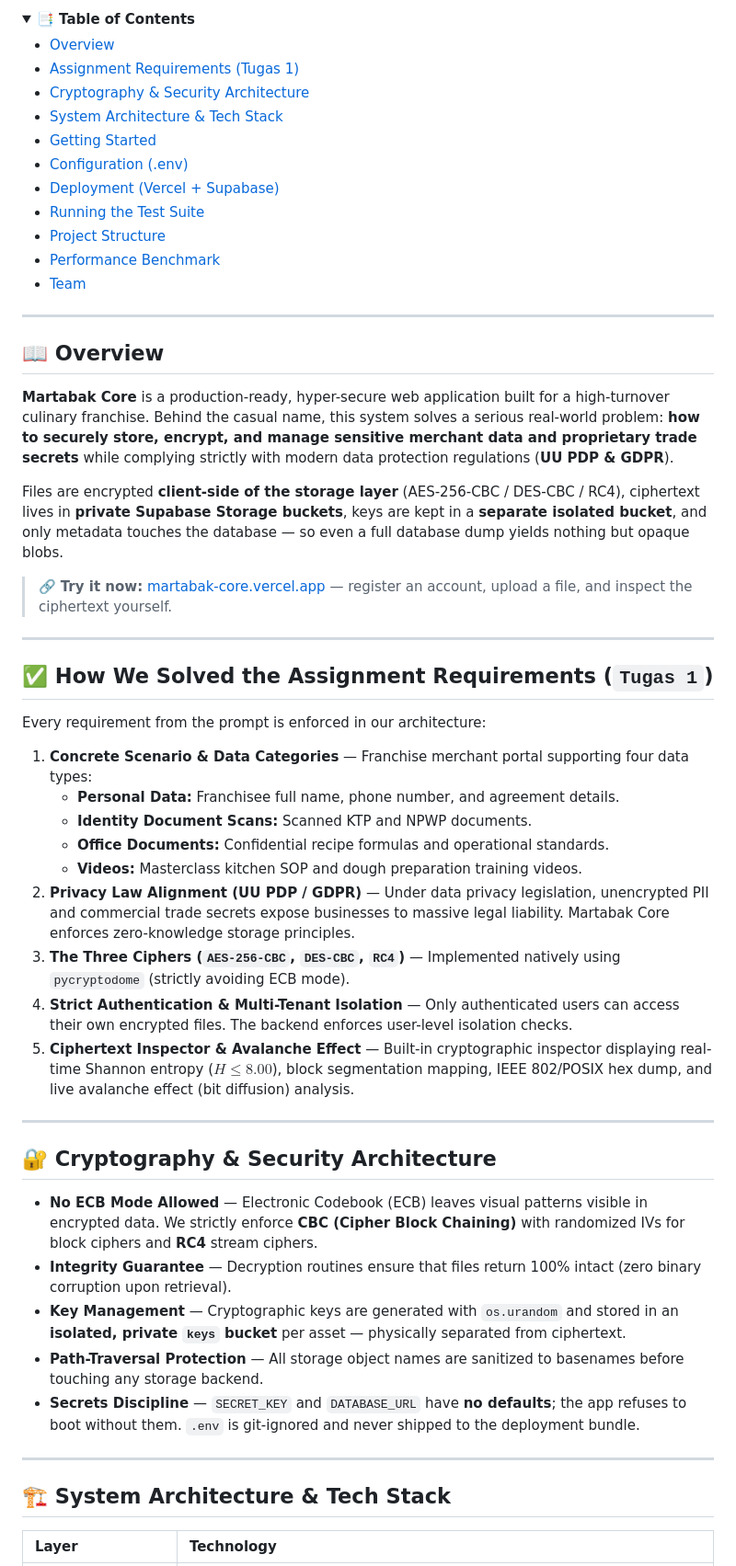
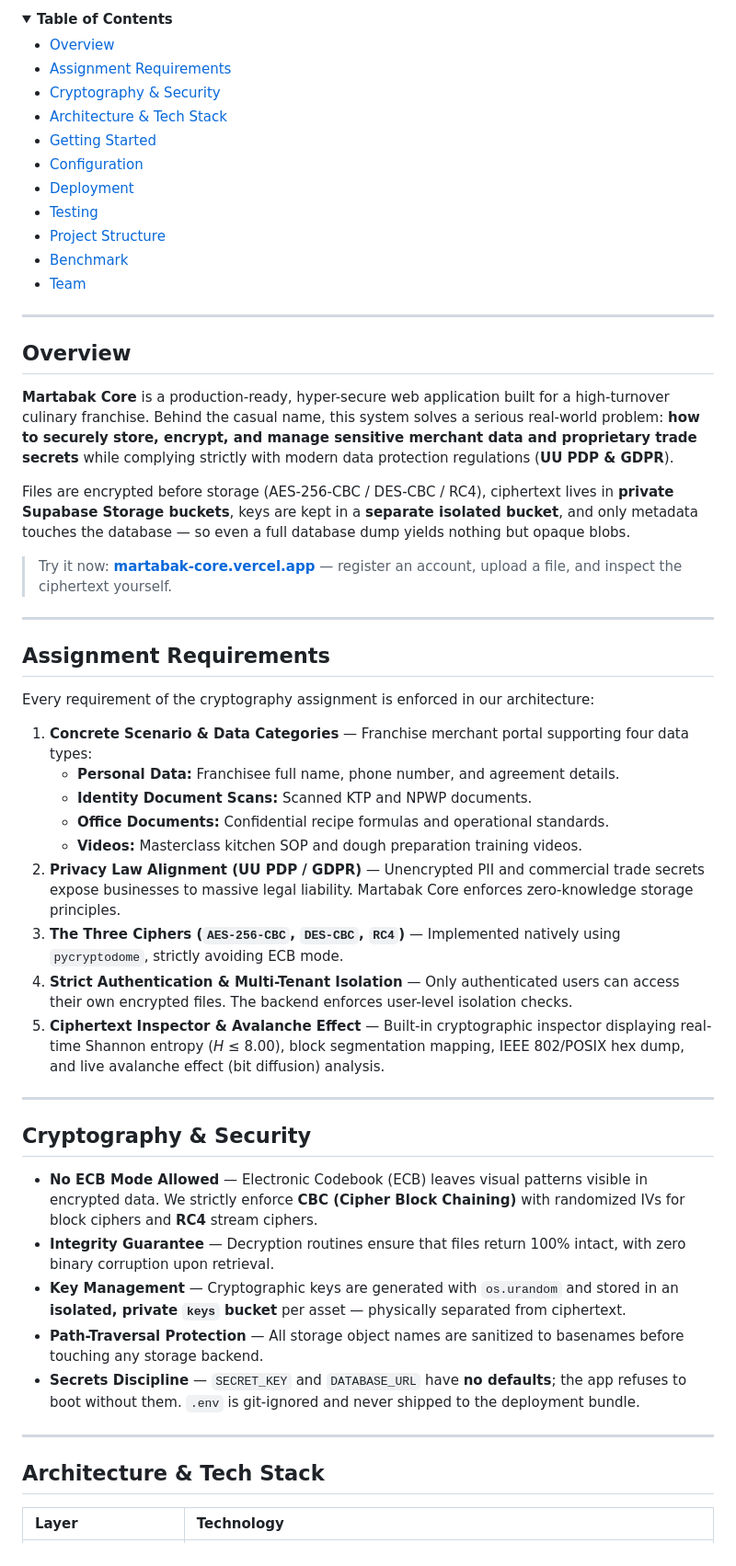
Before and after one commit to Kelompok-4-KI-2026/martabak-core, a Markdown page: README.md, the part around one of its changes. Shown at 92% size. GitHub-like rendering; folded sections open.

Commit message:
style(docs): refine readme with restrained typography, drop emoji

```diff
--- a/README.md
+++ b/README.md
@@ -25,17 +24,17 @@
 
 <details>
-<summary><b>📑 Table of Contents</b></summary>
+<summary><b>Table of Contents</b></summary>
 
 - [Overview](#overview)
-- [Assignment Requirements (Tugas 1)](#assignment-requirements)
-- [Cryptography & Security Architecture](#cryptography--security-architecture)
-- [System Architecture & Tech Stack](#system-architecture--tech-stack)
+- [Assignment Requirements](#assignment-requirements)
+- [Cryptography & Security](#cryptography--security)
+- [Architecture & Tech Stack](#architecture--tech-stack)
 - [Getting Started](#getting-started)
-- [Configuration (.env)](#configuration)
-- [Deployment (Vercel + Supabase)](#deployment)
-- [Running the Test Suite](#testing)
+- [Configuration](#configuration)
+- [Deployment](#deployment)
+- [Testing](#testing)
 - [Project Structure](#project-structure)
-- [Performance Benchmark](#benchmark)
+- [Benchmark](#benchmark)
 - [Team](#team)
 
 </details>
@@ -44,31 +43,31 @@
 
 <a id="overview"></a>
 
-## 📖 Overview
+## Overview
 
-**Martabak Core** is a production-ready, hyper-secure web application built for a high-turnover culinary franchise. Behind the casual name, this system solves a serious real-world problem: **how to securely store, encrypt, and manage sensitive merchant data and proprietary trade secrets** while complying strictly with modern data protection regulations (**UU PDP & GDPR**).
+**Martabak Core** is a production-ready, hyper-secure web application built for a high-turnover culinary franchise. Behind the casual name, this system solves a serious real-world problem: **how to securely store, encrypt, and manage sensitive merchant data and proprietary trade secrets** while complying strictly with modern data protection regulations (**UU PDP &amp; GDPR**).
 
-Files are encrypted **client-side of the storage layer** (AES-256-CBC / DES-CBC / RC4), ciphertext lives in **private Supabase Storage buckets**, keys are kept in a **separate isolated bucket**, and only metadata touches the database — so even a full database dump yields nothing but opaque blobs.
+Files are encrypted before storage (AES-256-CBC / DES-CBC / RC4), ciphertext lives in **private Supabase Storage buckets**, keys are kept in a **separate isolated bucket**, and only metadata touches the database — so even a full database dump yields nothing but opaque blobs.
 
-> 🔗 **Try it now:** [martabak-core.vercel.app](https://martabak-core.vercel.app) — register an account, upload a file, and inspect the ciphertext yourself.
+> Try it now: **[martabak-core.vercel.app](https://martabak-core.vercel.app)** — register an account, upload a file, and inspect the ciphertext yourself.
 
 ---
 
 <a id="assignment-requirements"></a>
 
-## ✅ How We Solved the Assignment Requirements (`Tugas 1`)
+## Assignment Requirements
 
-Every requirement from the prompt is enforced in our architecture:
+Every requirement of the cryptography assignment is enforced in our architecture:
 
-1. **Concrete Scenario & Data Categories** — Franchise merchant portal supporting four data types:
+1. **Concrete Scenario &amp; Data Categories** — Franchise merchant portal supporting four data types:
    * **Personal Data:** Franchisee full name, phone number, and agreement details.
    * **Identity Document Scans:** Scanned KTP and NPWP documents.
    * **Office Documents:** Confidential recipe formulas and operational standards.
    * **Videos:** Masterclass kitchen SOP and dough preparation training videos.
-2. **Privacy Law Alignment (UU PDP / GDPR)** — Under data privacy legislation, unencrypted PII and commercial trade secrets expose businesses to massive legal liability. Martabak Core enforces zero-knowledge storage principles.
-3. **The Three Ciphers (`AES-256-CBC`, `DES-CBC`, `RC4`)** — Implemented natively using `pycryptodome` (strictly avoiding ECB mode).
-4. **Strict Authentication & Multi-Tenant Isolation** — Only authenticated users can access their own encrypted files. The backend enforces user-level isolation checks.
-5. **Ciphertext Inspector & Avalanche Effect** — Built-in cryptographic inspector displaying real-time Shannon entropy ($H \le 8.00$), block segmentation mapping, IEEE 802/POSIX hex dump, and live avalanche effect (bit diffusion) analysis.
+2. **Privacy Law Alignment (UU PDP / GDPR)** — Unencrypted PII and commercial trade secrets expose businesses to massive legal liability. Martabak Core enforces zero-knowledge storage principles.
+3. **The Three Ciphers (`AES-256-CBC`, `DES-CBC`, `RC4`)** — Implemented natively using `pycryptodome`, strictly avoiding ECB mode.
+4. **Strict Authentication &amp; Multi-Tenant Isolation** — Only authenticated users can access their own encrypted files. The backend enforces user-level isolation checks.
+5. **Ciphertext Inspector &amp; Avalanche Effect** — Built-in cryptographic inspector displaying real-time Shannon entropy (*H* ≤ 8.00), block segmentation mapping, IEEE 802/POSIX hex dump, and live avalanche effect (bit diffusion) analysis.
 
 ---
 
@@ -76,8 +75,8 @@ Every requirement from the prompt is enforced in our architecture:
 
-## 🔐 Cryptography & Security Architecture
+## Cryptography &amp; Security
 
 * **No ECB Mode Allowed** — Electronic Codebook (ECB) leaves visual patterns visible in encrypted data. We strictly enforce **CBC (Cipher Block Chaining)** with randomized IVs for block ciphers and **RC4** stream ciphers.
-* **Integrity Guarantee** — Decryption routines ensure that files return 100% intact (zero binary corruption upon retrieval).
+* **Integrity Guarantee** — Decryption routines ensure that files return 100% intact, with zero binary corruption upon retrieval.
 * **Key Management** — Cryptographic keys are generated with `os.urandom` and stored in an **isolated, private `keys` bucket** per asset — physically separated from ciphertext.
 * **Path-Traversal Protection** — All storage object names are sanitized to basenames before touching any storage backend.
 * **Secrets Discipline** — `SECRET_KEY` and `DATABASE_URL` have **no defaults**; the app refuses to boot without them. `.env` is git-ignored and never shipped to the deployment bundle.
@@ -88,5 +87,5 @@ Every requirement from the prompt is enforced in our architecture:
 
-## 🏗️ System Architecture & Tech Stack
+## Architecture &amp; Tech Stack
 
 | Layer | Technology |
 |:--|:--|
```
Also changed, not shown: other parts of README.md (+47 -50 lines).
